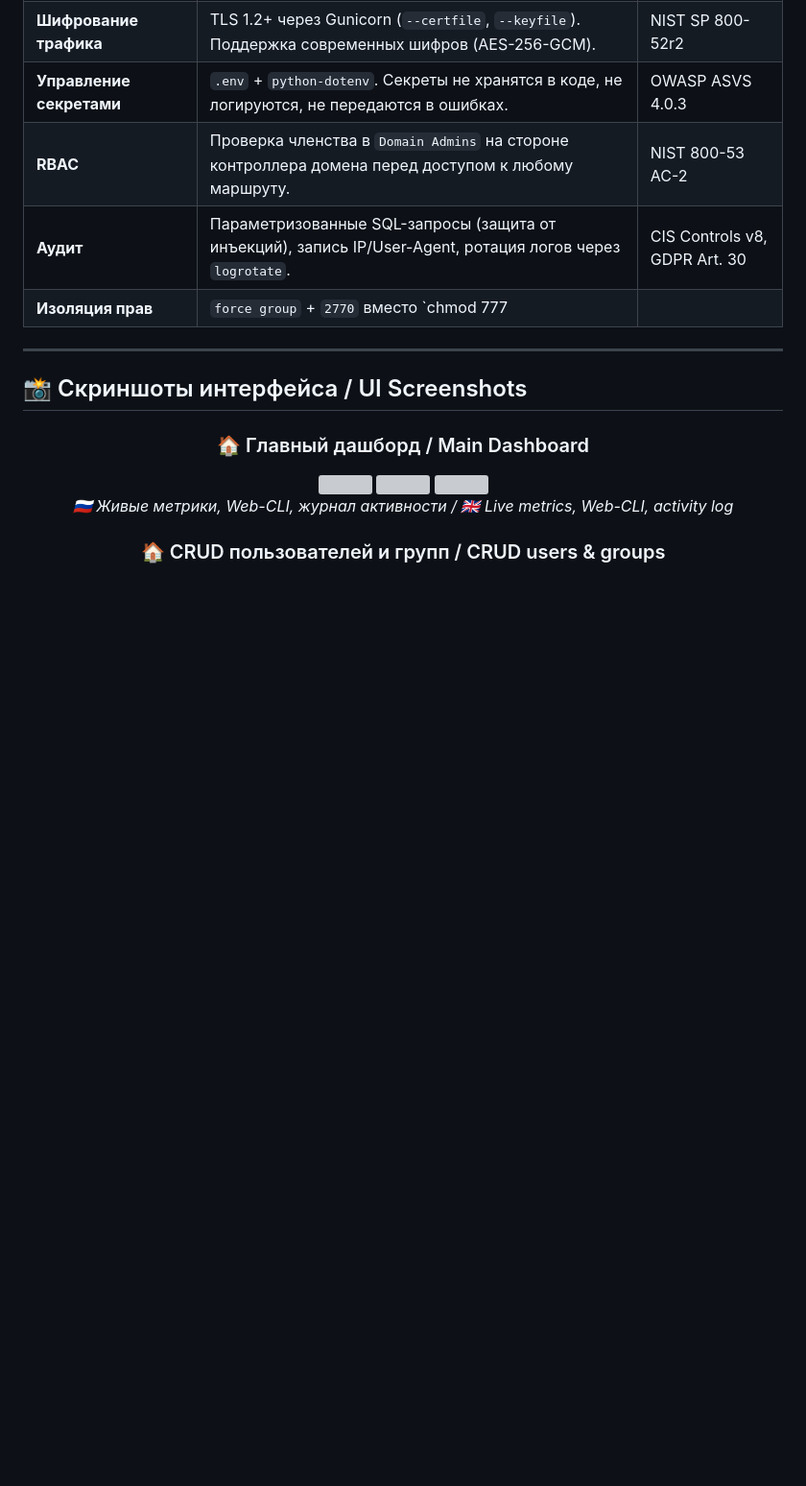
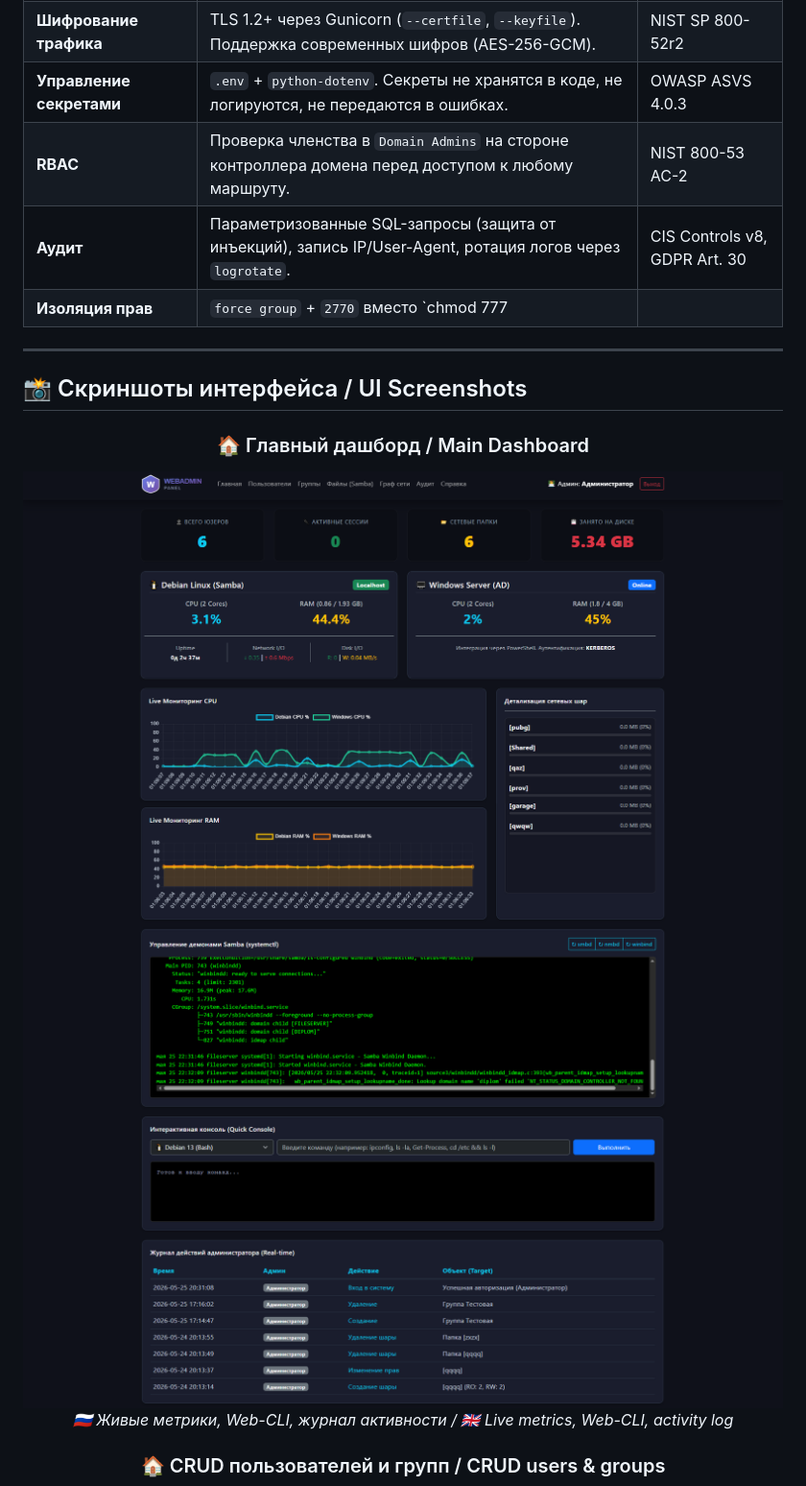
Before and after one commit to xamix0000/WebAdmin-0000, a Markdown page: README.md, the part around one of its changes. Shown at 96% size. GitHub-like rendering; blank space fills up the shorter version; grey boxes are pictures that could not be loaded.

```diff
--- a/README.md
+++ b/README.md
@@ -419,9 +419,9 @@ sudo journalctl -u webadmin -f
 <div align="center">
 
 ### 🏠 Главный дашборд / Main Dashboard
-<img src="/opt/webadmin/static/img/main_page_1.png" width="100%">
-<img src="/opt/webadmin/static/img/main_page_2.png" width="100%">
-<img src="/opt/webadmin/static/img/main_page_3.png" width="100%">
+<img src="static/img/main_page_1.png" width="100%">
+<img src="static/img/main_page_2.png" width="100%">
+<img src="static/img/main_page_3.png" width="100%">
 <p><em>🇷🇺 Живые метрики, Web-CLI, журнал активности / 🇬🇧 Live metrics, Web-CLI, activity log</em></p>
 
 ### 🏠 CRUD пользователей и групп / CRUD users & groups
```
Also changed, not shown: other parts of README.md (+6 -6 lines).
